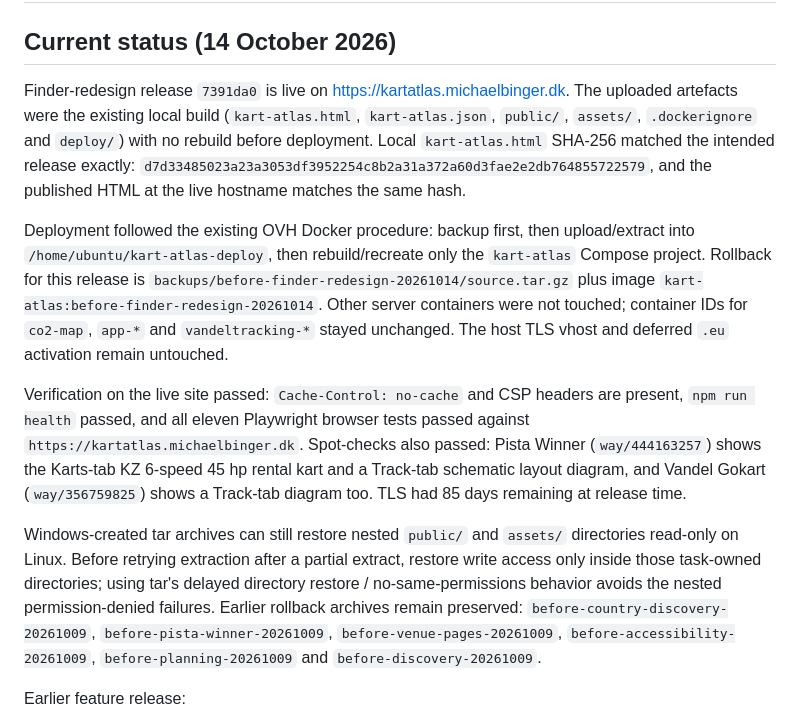
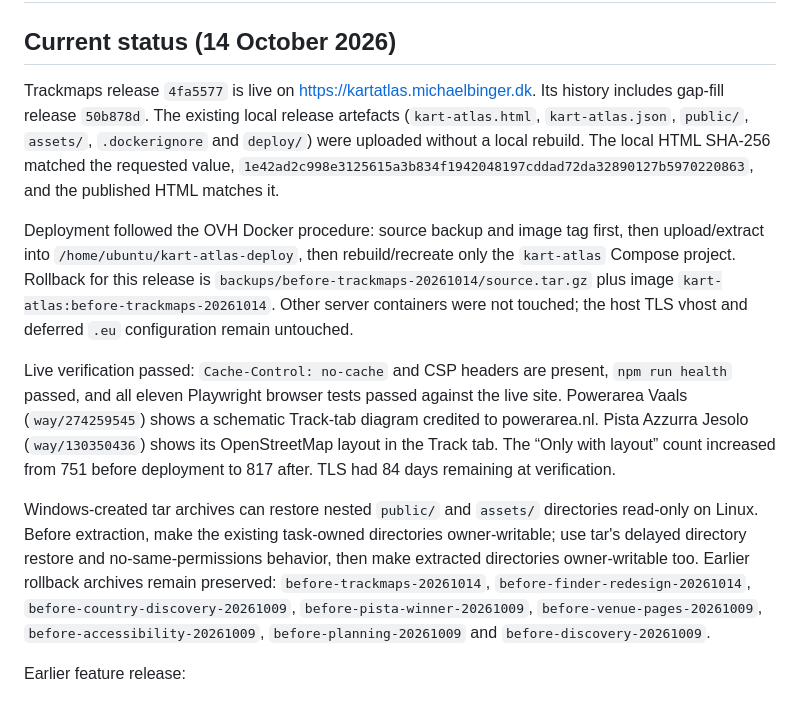
Before and after one commit to Autonom664/kartatlas.eu, a Markdown page: HANDOFF.md, the part around the change. Rendered like a GitHub page.

Commit message:
Document trackmaps release deployment
Co-authored-by: Copilot <223556219+Copilot@users.noreply.github.com>

```diff
--- a/HANDOFF.md
+++ b/HANDOFF.md
@@ -2,35 +2,36 @@
 
 ## Current status (14 October 2026)
 
-Finder-redesign release `7391da0` is live on
-https://kartatlas.michaelbinger.dk. The uploaded artefacts were the existing
-local build (`kart-atlas.html`, `kart-atlas.json`, `public/`, `assets/`,
-`.dockerignore` and `deploy/`) with no rebuild before deployment. Local
-`kart-atlas.html` SHA-256 matched the intended release exactly:
-`d7d33485023a23a3053df3952254c8b2a31a372a60d3fae2e2db764855722579`, and the
-published HTML at the live hostname matches the same hash.
+Trackmaps release `4fa5577` is live on https://kartatlas.michaelbinger.dk.
+Its history includes gap-fill release `50b878d`. The existing local release
+artefacts (`kart-atlas.html`, `kart-atlas.json`, `public/`, `assets/`,
+`.dockerignore` and `deploy/`) were uploaded without a local rebuild. The local
+HTML SHA-256 matched the requested value,
+`1e42ad2c998e3125615a3b834f1942048197cddad72da32890127b5970220863`, and the
+published HTML matches it.
 
-Deployment followed the existing OVH Docker procedure: backup first, then
-upload/extract into `/home/ubuntu/kart-atlas-deploy`, then rebuild/recreate
-only the `kart-atlas` Compose project. Rollback for this release is
-`backups/before-finder-redesign-20261014/source.tar.gz` plus image
-`kart-atlas:before-finder-redesign-20261014`. Other server containers were not
-touched; container IDs for `co2-map`, `app-*` and `vandeltracking-*` stayed
-unchanged. The host TLS vhost and deferred `.eu` activation remain untouched.
+Deployment followed the OVH Docker procedure: source backup and image tag
+first, then upload/extract into `/home/ubuntu/kart-atlas-deploy`, then
+rebuild/recreate only the `kart-atlas` Compose project. Rollback for this
+release is `backups/before-trackmaps-20261014/source.tar.gz` plus image
+`kart-atlas:before-trackmaps-20261014`. Other server containers were not
+touched; the host TLS vhost and deferred `.eu` configuration remain
+untouched.
 
-Verification on the live site passed: `Cache-Control: no-cache` and CSP headers
-are present, `npm run health` passed, and all eleven Playwright browser tests
-passed against `https://kartatlas.michaelbinger.dk`. Spot-checks also passed:
-Pista Winner (`way/444163257`) shows the Karts-tab KZ 6-speed 45 hp rental
-kart and a Track-tab schematic layout diagram, and Vandel Gokart
-(`way/356759825`) shows a Track-tab diagram too. TLS had 85 days remaining at
-release time.
+Live verification passed: `Cache-Control: no-cache` and CSP headers are
+present, `npm run health` passed, and all eleven Playwright browser tests
+passed against the live site. Powerarea Vaals (`way/274259545`) shows a
+schematic Track-tab diagram credited to powerarea.nl. Pista Azzurra Jesolo
+(`way/130350436`) shows its OpenStreetMap layout in the Track tab. The
+“Only with layout” count increased from 751 before deployment to 817 after.
+TLS had 84 days remaining at verification.
 
-Windows-created tar archives can still restore nested `public/` and `assets/`
-directories read-only on Linux. Before retrying extraction after a partial
-extract, restore write access only inside those task-owned directories; using
-tar's delayed directory restore / no-same-permissions behavior avoids the
-nested permission-denied failures. Earlier rollback archives remain preserved:
+Windows-created tar archives can restore nested `public/` and `assets/`
+directories read-only on Linux. Before extraction, make the existing
+task-owned directories owner-writable; use tar's delayed directory restore
+and no-same-permissions behavior, then make extracted directories
+owner-writable too. Earlier rollback archives remain preserved:
+`before-trackmaps-20261014`, `before-finder-redesign-20261014`,
 `before-country-discovery-20261009`, `before-pista-winner-20261009`,
 `before-venue-pages-20261009`, `before-accessibility-20261009`,
 `before-planning-20261009` and `before-discovery-20261009`.
```
